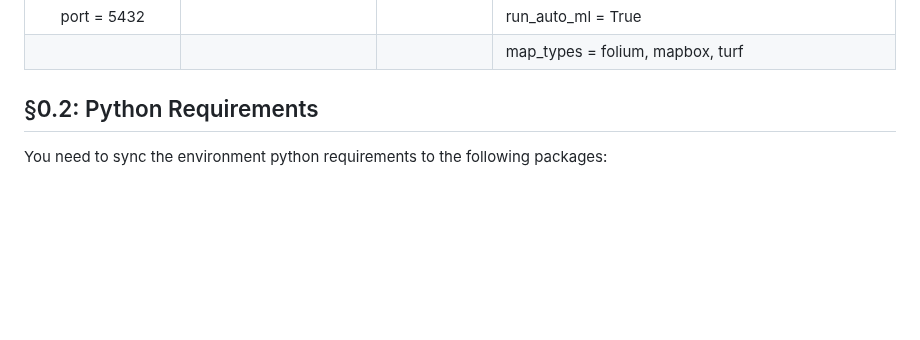
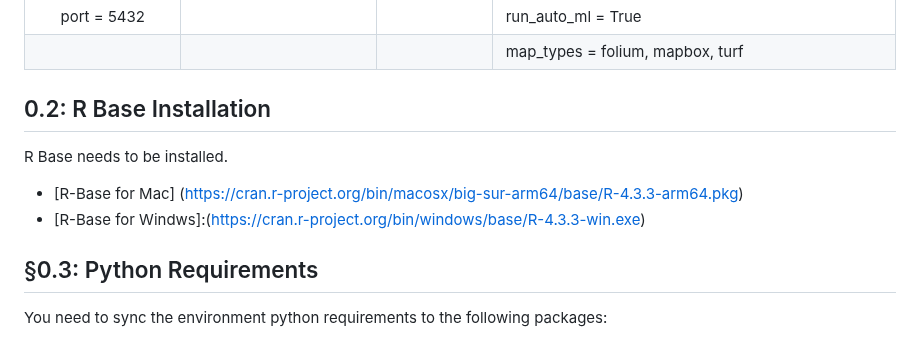
Before and after one commit to shalabyamr/Web_Maps_with_Auto_ML_Forecasts, a Markdown page: README.md, the part around the change. Rendered like a GitHub page; blank space fills up the shorter version.

```diff
--- a/README.md
+++ b/README.md
@@ -79,7 +79,13 @@ The **ONLY** file that requires user input is [**Config.ini**](Pipeline/config.i
 |     port = 5432      |                            |              | run_auto_ml = True                                      |
 |                      |                            |              | map_types = folium, mapbox, turf                        |
 
-## §0.2: Python Requirements
+## 0.2: R Base Installation
+R Base needs to be installed.
+* [R-Base for Mac] (https://cran.r-project.org/bin/macosx/big-sur-arm64/base/R-4.3.3-arm64.pkg)
+* [R-Base for Windws]:(https://cran.r-project.org/bin/windows/base/R-4.3.3-win.exe) </br></br>
+
+
+## §0.3: Python Requirements
 You need to sync the environment python requirements to the following packages:
 * pandas~=2.1.3
 * requests~=2.31.0
```
